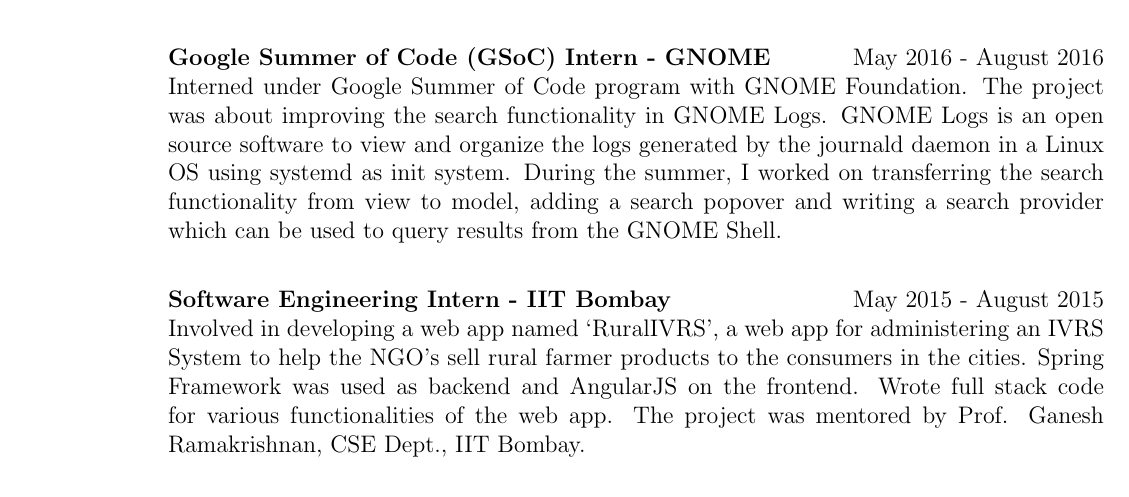
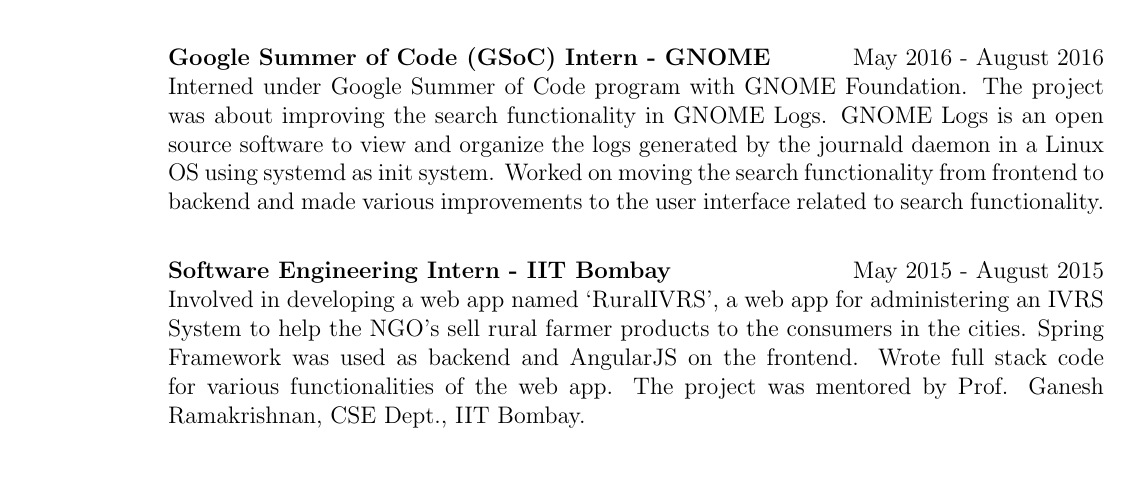
Before and after one commit to pranavg189/My-Resume, a LaTeX CV (main.tex): part of the page, cut so that both start at the same text, the shorter picture padded with empty space. Compiled offline with pdfLaTeX.

Commit message:
Made some corrections

```diff
--- a/main.tex
+++ b/main.tex
@@ -56,7 +56,7 @@
 \vspace{2mm}
 
 \textbf{Google Summer of Code (GSoC) Intern - GNOME} \hfill May 2016 - August 2016\\
-Interned under Google Summer of Code program with GNOME Foundation. The project was about improving the search functionality in GNOME Logs. GNOME Logs is an open source software to view and organize the logs generated by the journald daemon in a Linux OS using systemd as init system. During the summer, I worked on transferring the search functionality from view to model, adding a search popover and writing a search provider which can be used to query results from the GNOME Shell.
+Interned under Google Summer of Code program with GNOME Foundation. The project was about improving the search functionality in GNOME Logs. GNOME Logs is an open source software to view and organize the logs generated by the journald daemon in a Linux OS using systemd as init system. Worked on moving the search functionality from frontend to backend and made various improvements to the user interface related to search functionality.
 
 \vspace{2mm}
 
```
Also changed, not shown: main.pdf.
